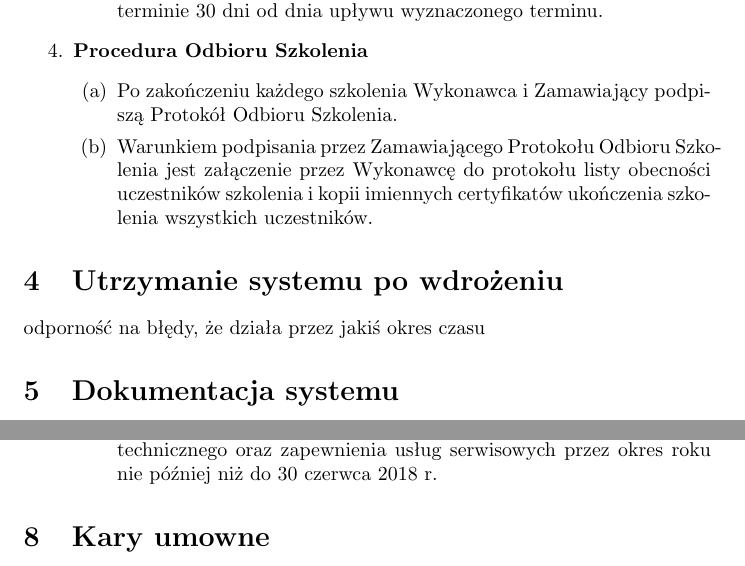
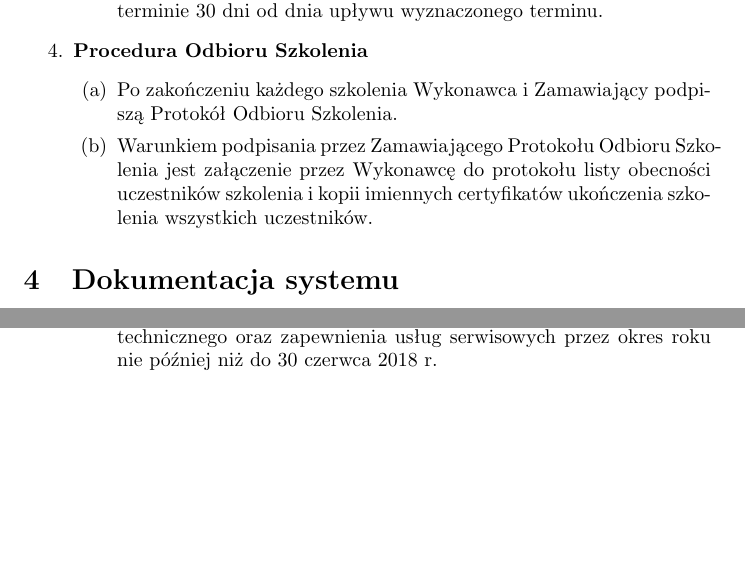
Before and after one commit to Waszker/ZPI, a LaTeX document (specyfikcja.tex): two parts of pages 18 and 20 of 20, joined at a grey line, cut so that both start at the same text, the shorter picture padded with empty space. Compiled offline with pdfLaTeX.

Commit message:
zakomentowane puste sekcje

```diff
--- a/specyfikcja.tex
+++ b/specyfikcja.tex
@@ -372,8 +372,8 @@ Kryterium akceptacji wdrożenia jest pozytywny wynik testów akceptacyjnych (w o
 \end{enumerate}
 \end{enumerate}
 
-\section{Utrzymanie systemu po wdrożeniu}
-odporność na błędy, że działa przez jakiś okres czasu
+%\section{Utrzymanie systemu po wdrożeniu}
+%odporność na błędy, że działa przez jakiś okres czasu
 %TODO warunki co do ludzi utrzymujących: wykształcenie, certyfikaty
 
 \section{Dokumentacja systemu}
@@ -424,5 +424,5 @@ Wykonujący musi dysponować następującymi zasobami osobowymi:
     \end{enumerate}
 \end{enumerate}
 
-\section{Kary umowne}
+%\section{Kary umowne}
 \end{document}
```
